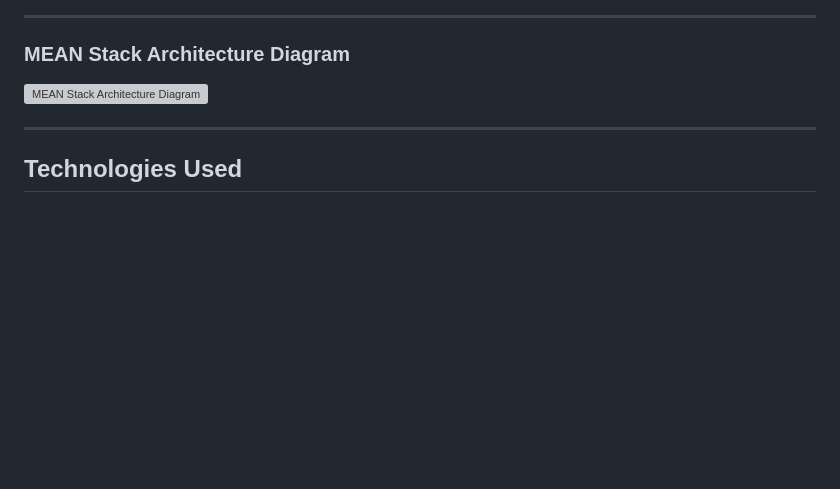
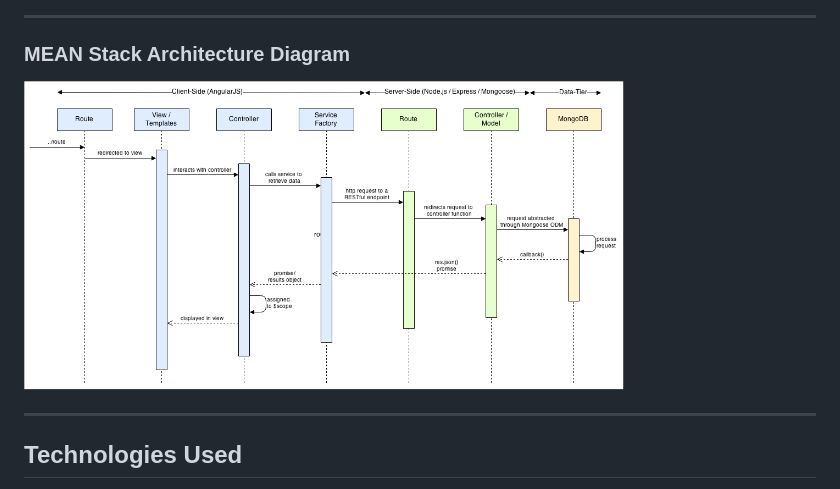
Before and after one commit to ChadNetwig/travlr-mean-stack-app, a Markdown page: README.md, the part around the change. Drawn GitHub-style; blank space fills up the shorter version; grey boxes are pictures that could not be loaded.

```diff
--- a/README.md
+++ b/README.md
@@ -84,7 +84,7 @@ All endpoints accept and return JSON.
 ---
 
 ### MEAN Stack Architecture Diagram
-<img src="assets/mean-stack-architecture-sequence%20diagram-example.jpeg" alt="MEAN Stack Architecture Diagram" width="600"/>
+<img src="assets/mean-stack-architecture-sequence%20diagram-example.png" alt="MEAN Stack Architecture Diagram" width="600"/>
 
 ---
 
```
